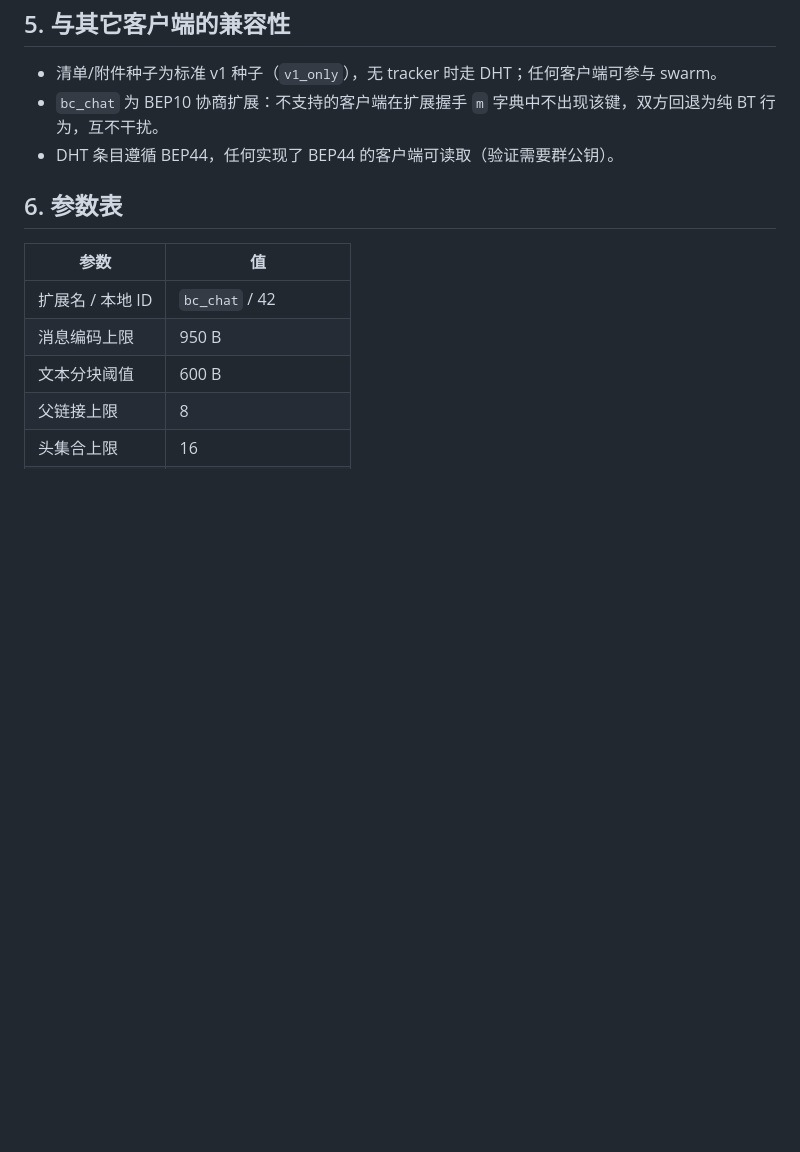
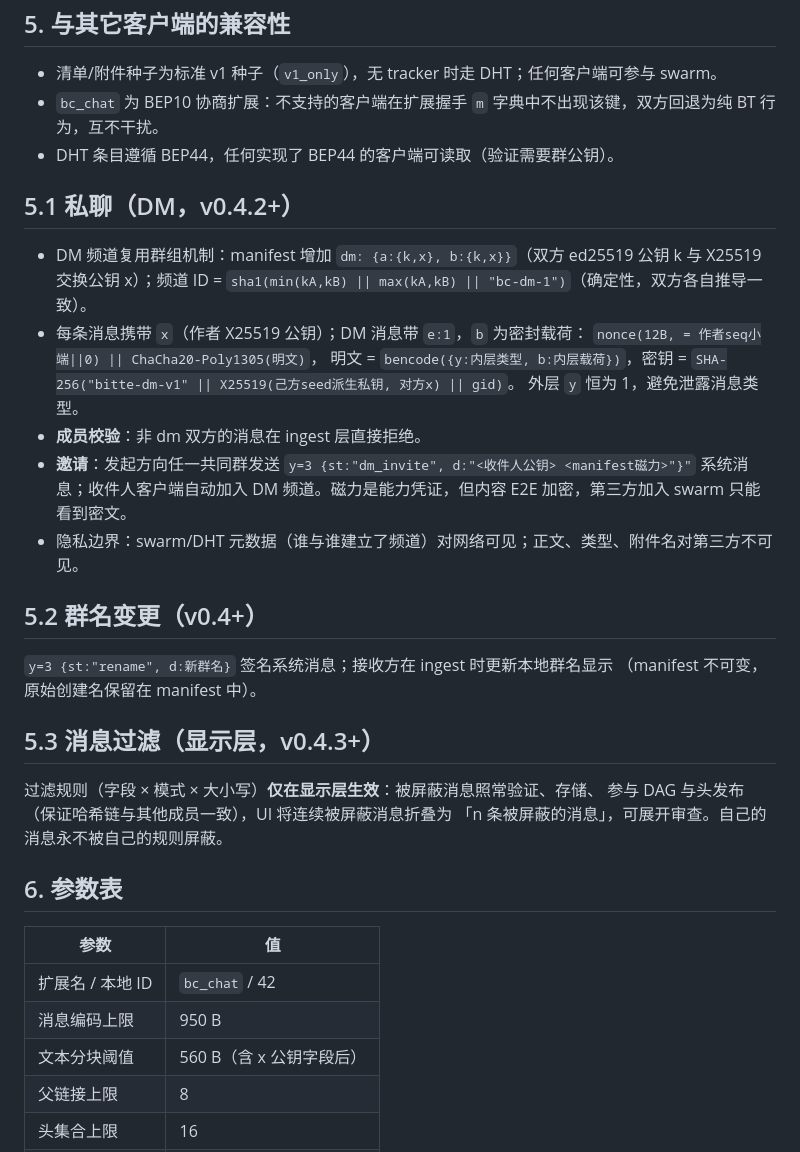
Before and after one commit to OrientCOMPASS/BitteChat, a Markdown page: docs/PROTOCOL.md, the part around the change. GitHub-like rendering; blank space fills up the shorter version.

Commit message:
docs: v0.4.x features — DM protocol, rename, display-layer filtering, i18n, identity profiles

```diff
--- a/docs/PROTOCOL.md
+++ b/docs/PROTOCOL.md
@@ -131,13 +131,38 @@ bc_cap: 1
 - `bc_chat` 为 BEP10 协商扩展：不支持的客户端在扩展握手 `m` 字典中不出现该键，双方回退为纯 BT 行为，互不干扰。
 - DHT 条目遵循 BEP44，任何实现了 BEP44 的客户端可读取（验证需要群公钥）。
 
+## 5.1 私聊（DM，v0.4.2+）
+
+- DM 频道复用群组机制：manifest 增加 `dm: {a:{k,x}, b:{k,x}}`（双方 ed25519 公钥 k 与
+  X25519 交换公钥 x）；频道 ID = `sha1(min(kA,kB) || max(kA,kB) || "bc-dm-1")`（确定性，双方各自推导一致）。
+- 每条消息携带 `x`（作者 X25519 公钥）；DM 消息带 `e:1`，`b` 为密封载荷：
+  `nonce(12B, = 作者seq小端||0) || ChaCha20-Poly1305(明文)`，
+  明文 = `bencode({y:内层类型, b:内层载荷})`，密钥 = `SHA-256("bitte-dm-v1" || X25519(己方seed派生私钥, 对方x) || gid)`。
+  外层 `y` 恒为 1，避免泄露消息类型。
+- **成员校验**：非 dm 双方的消息在 ingest 层直接拒绝。
+- **邀请**：发起方向任一共同群发送 `y=3 {st:"dm_invite", d:"<收件人公钥> <manifest磁力>"}"`
+  系统消息；收件人客户端自动加入 DM 频道。磁力是能力凭证，但内容 E2E 加密，第三方加入
+  swarm 只能看到密文。
+- 隐私边界：swarm/DHT 元数据（谁与谁建立了频道）对网络可见；正文、类型、附件名对第三方不可见。
+
+## 5.2 群名变更（v0.4+）
+
+`y=3 {st:"rename", d:新群名}` 签名系统消息；接收方在 ingest 时更新本地群名显示
+（manifest 不可变，原始创建名保留在 manifest 中）。
+
+## 5.3 消息过滤（显示层，v0.4.3+）
+
+过滤规则（字段 × 模式 × 大小写）**仅在显示层生效**：被屏蔽消息照常验证、存储、
+参与 DAG 与头发布（保证哈希链与其他成员一致），UI 将连续被屏蔽消息折叠为
+「n 条被屏蔽的消息」，可展开审查。自己的消息永不被自己的规则屏蔽。
+
 ## 6. 参数表
 
 | 参数 | 值 |
 |------|-----|
 | 扩展名 / 本地 ID | `bc_chat` / 42 |
 | 消息编码上限 | 950 B |
-| 文本分块阈值 | 600 B |
+| 文本分块阈值 | 560 B（含 x 公钥字段后） |
 | 父链接上限 | 8 |
 | 头集合上限 | 16 |
 | 头指针 salt | `"bc1:" + hex(gid)` |
```
Also changed, not shown: README.md (+11 -3 lines).
